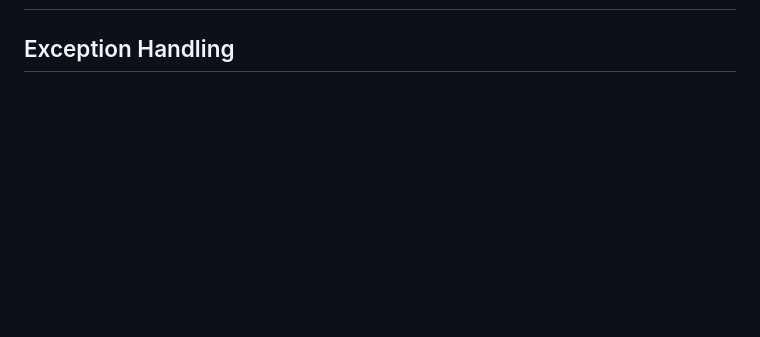
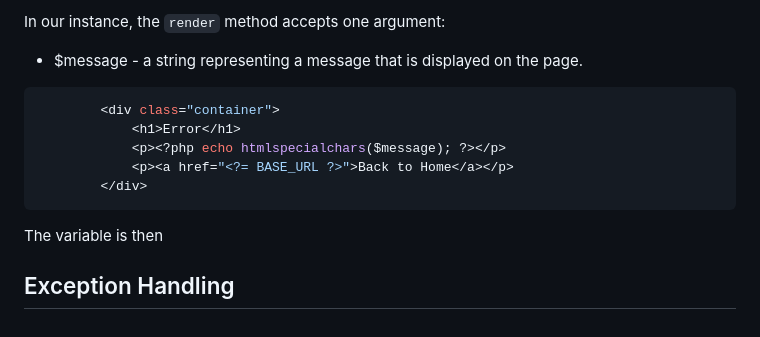
Before and after one commit to jvspeed74/MVC-Framework-From-Scratch, a Markdown page: README.md, the part around one of its changes. Rendered like a GitHub page; blank space fills up the shorter version.

````diff
--- a/README.md
+++ b/README.md
@@ -291 +377,15 @@ We'll dive into exception handling in a later chapter! For now, let's move onto
+In our instance, the `render` method accepts one argument:
+
+ - $message - a string representing a message that is displayed on the page.
+
+```php
+        <div class="container">
+            <h1>Error</h1>
+            <p><?php echo htmlspecialchars($message); ?></p>
+            <p><a href="<?= BASE_URL ?>">Back to Home</a></p>
+        </div>
+```
+
+The variable is then
+
 ## Exception Handling
````
Also changed, not shown: other parts of README.md (+86 -0 lines).
